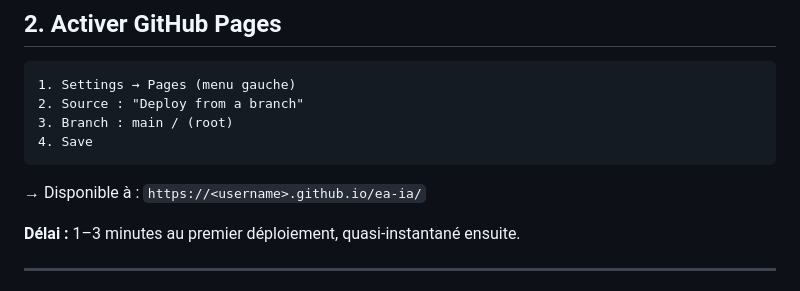
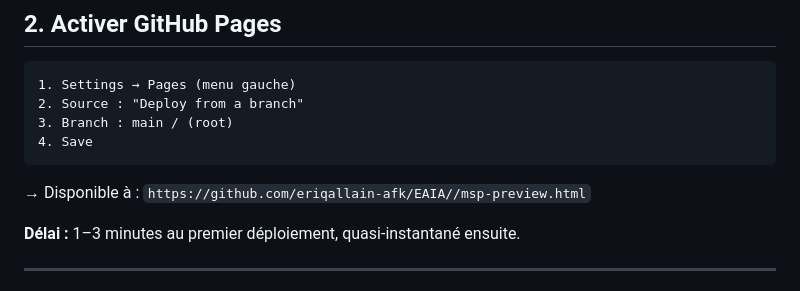
Before and after one commit to eriqallain-afk/EAIA, a Markdown page: DEPLOYMENT.md, the part around the change. Drawn GitHub-style.

````diff
--- a/DEPLOYMENT.md
+++ b/DEPLOYMENT.md
@@ -38,7 +38,7 @@ ea-ia/                          ← nom court, propre, brandé
 4. Save
 ```
 
-→ Disponible à : `https://<username>.github.io/ea-ia/`
+→ Disponible à : `https://github.com/eriqallain-afk/EAIA//msp-preview.html`
 
 **Délai :** 1–3 minutes au premier déploiement, quasi-instantané ensuite.
 
````
